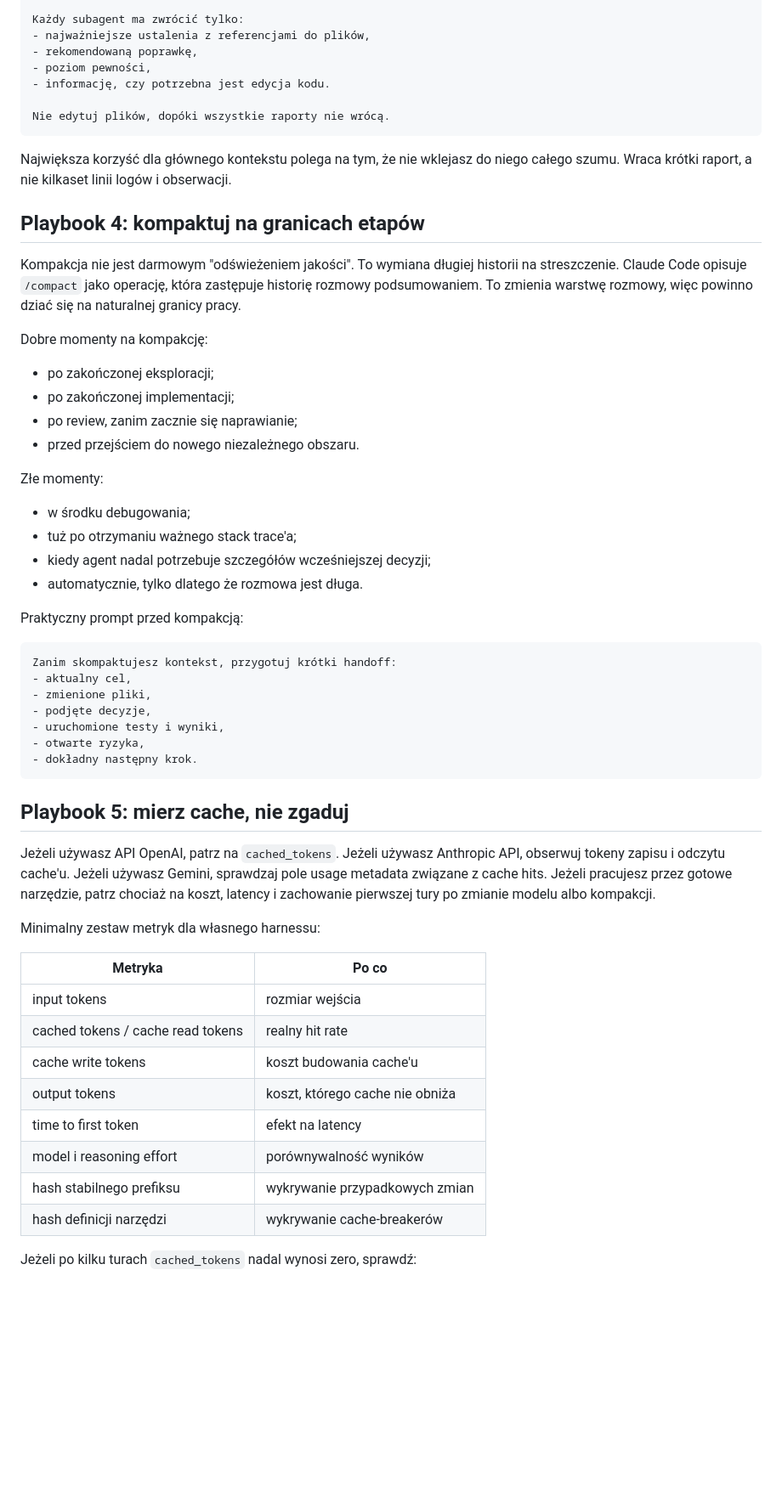
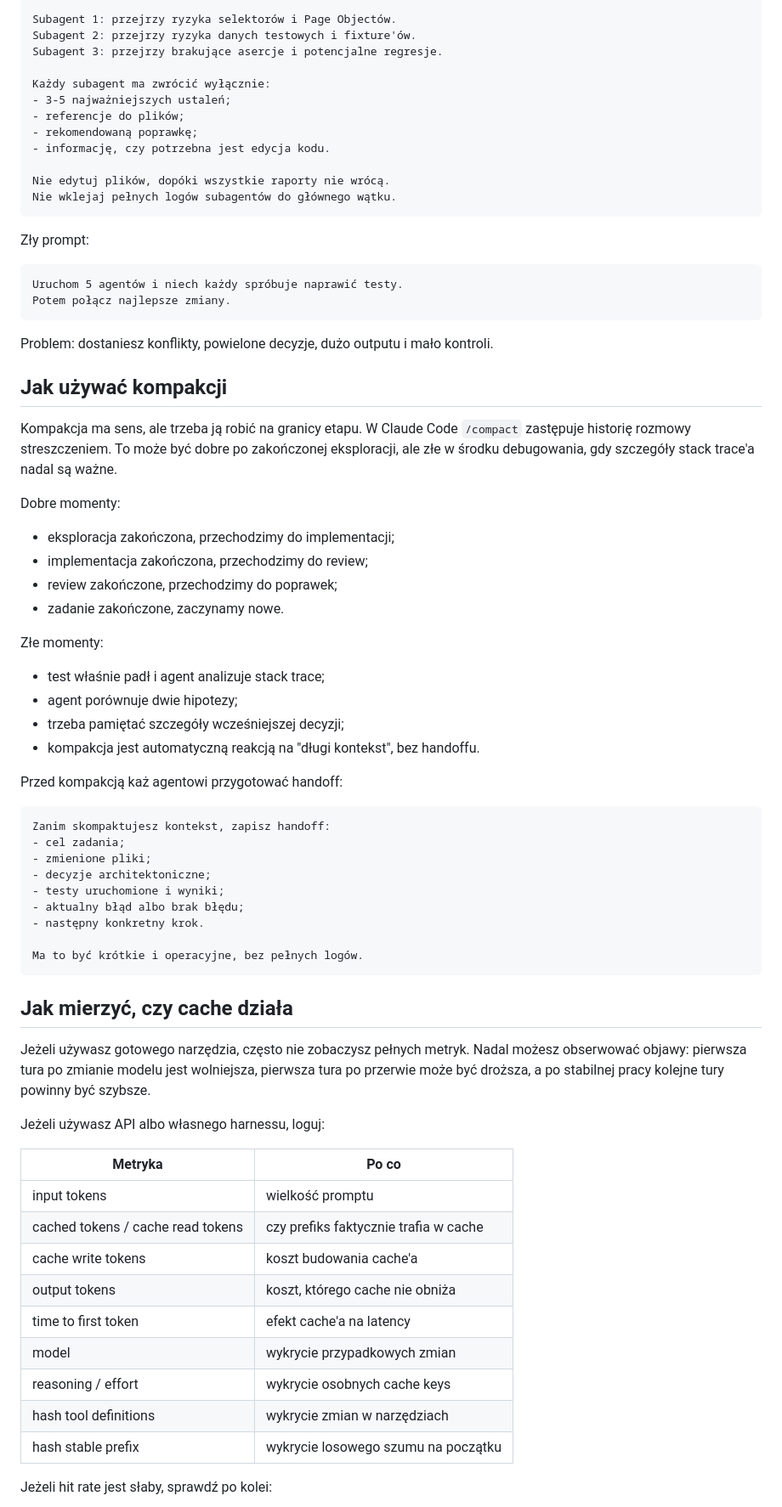
Before and after one commit to AI-Testers-pl/playwright-multiagent-demo, a Markdown page: BONUS-cache-w-agentach-kodujacych.md, the part around one of its changes. Shown at 85% size. GitHub-like rendering; blank space fills up the shorter version.

````diff
--- a/BONUS-cache-w-agentach-kodujacych.md
+++ b/BONUS-cache-w-agentach-kodujacych.md
@@ -153,61 +174,76 @@ Uruchom trzech subagentów read-only:
 
-Każdy subagent ma zwrócić tylko:
-- najważniejsze ustalenia z referencjami do plików,
-- rekomendowaną poprawkę,
-- poziom pewności,
+Subagent 1: przejrzy ryzyka selektorów i Page Objectów.
+Subagent 2: przejrzy ryzyka danych testowych i fixture'ów.
+Subagent 3: przejrzy brakujące asercje i potencjalne regresje.
+
+Każdy subagent ma zwrócić wyłącznie:
+- 3-5 najważniejszych ustaleń;
+- referencje do plików;
+- rekomendowaną poprawkę;
 - informację, czy potrzebna jest edycja kodu.
 
 Nie edytuj plików, dopóki wszystkie raporty nie wrócą.
+Nie wklejaj pełnych logów subagentów do głównego wątku.
 ```
 
-Największa korzyść dla głównego kontekstu polega na tym, że nie wklejasz do niego całego szumu. Wraca krótki raport, a nie kilkaset linii logów i obserwacji.
+Zły prompt:
 
-## Playbook 4: kompaktuj na granicach etapów
+```text
+Uruchom 5 agentów i niech każdy spróbuje naprawić testy.
+Potem połącz najlepsze zmiany.
+```
 
-Kompakcja nie jest darmowym "odświeżeniem jakości". To wymiana długiej historii na streszczenie. Claude Code opisuje `/compact` jako operację, która zastępuje historię rozmowy podsumowaniem. To zmienia warstwę rozmowy, więc powinno dziać się na naturalnej granicy pracy.
+Problem: dostaniesz konflikty, powielone decyzje, dużo outputu i mało kontroli.
 
-Dobre momenty na kompakcję:
+## Jak używać kompakcji
 
-- po zakończonej eksploracji;
-- po zakończonej implementacji;
-- po review, zanim zacznie się naprawianie;
-- przed przejściem do nowego niezależnego obszaru.
+Kompakcja ma sens, ale trzeba ją robić na granicy etapu. W Claude Code `/compact` zastępuje historię rozmowy streszczeniem. To może być dobre po zakończonej eksploracji, ale złe w środku debugowania, gdy szczegóły stack trace'a nadal są ważne.
+
+Dobre momenty:
+
+- eksploracja zakończona, przechodzimy do implementacji;
+- implementacja zakończona, przechodzimy do review;
+- review zakończone, przechodzimy do poprawek;
+- zadanie zakończone, zaczynamy nowe.
 
 Złe momenty:
 
-- w środku debugowania;
-- tuż po otrzymaniu ważnego stack trace'a;
-- kiedy agent nadal potrzebuje szczegółów wcześniejszej decyzji;
-- automatycznie, tylko dlatego że rozmowa jest długa.
+- test właśnie padł i agent analizuje stack trace;
+- agent porównuje dwie hipotezy;
+- trzeba pamiętać szczegóły wcześniejszej decyzji;
+- kompakcja jest automatyczną reakcją na "długi kontekst", bez handoffu.
 
-Praktyczny prompt przed kompakcją:
+Przed kompakcją każ agentowi przygotować handoff:
 
 ```text
-Zanim skompaktujesz kontekst, przygotuj krótki handoff:
-- aktualny cel,
-- zmienione pliki,
-- podjęte decyzje,
-- uruchomione testy i wyniki,
-- otwarte ryzyka,
-- dokładny następny krok.
+Zanim skompaktujesz kontekst, zapisz handoff:
+- cel zadania;
+- zmienione pliki;
+- decyzje architektoniczne;
+- testy uruchomione i wyniki;
+- aktualny błąd albo brak błędu;
+- następny konkretny krok.
+
+Ma to być krótkie i operacyjne, bez pełnych logów.
 ```
 
-## Playbook 5: mierz cache, nie zgaduj
+## Jak mierzyć, czy cache działa
 
-Jeżeli używasz API OpenAI, patrz na `cached_tokens`. Jeżeli używasz Anthropic API, obserwuj tokeny zapisu i odczytu cache'u. Jeżeli używasz Gemini, sprawdzaj pole usage metadata związane z cache hits. Jeżeli pracujesz przez gotowe narzędzie, patrz chociaż na koszt, latency i zachowanie pierwszej tury po zmianie modelu albo kompakcji.
+Jeżeli używasz gotowego narzędzia, często nie zobaczysz pełnych metryk. Nadal możesz obserwować objawy: pierwsza tura po zmianie modelu jest wolniejsza, pierwsza tura po przerwie może być droższa, a po stabilnej pracy kolejne tury powinny być szybsze.
 
-Minimalny zestaw metryk dla własnego harnessu:
+Jeżeli używasz API albo własnego harnessu, loguj:
 
 | Metryka | Po co |
 | --- | --- |
-| input tokens | rozmiar wejścia |
-| cached tokens / cache read tokens | realny hit rate |
-| cache write tokens | koszt budowania cache'u |
+| input tokens | wielkość promptu |
+| cached tokens / cache read tokens | czy prefiks faktycznie trafia w cache |
+| cache write tokens | koszt budowania cache'a |
 | output tokens | koszt, którego cache nie obniża |
-| time to first token | efekt na latency |
-| model i reasoning effort | porównywalność wyników |
-| hash stabilnego prefiksu | wykrywanie przypadkowych zmian |
-| hash definicji narzędzi | wykrywanie cache-breakerów |
+| time to first token | efekt cache'a na latency |
+| model | wykrycie przypadkowych zmian |
+| reasoning / effort | wykrycie osobnych cache keys |
+| hash tool definitions | wykrycie zmian w narzędziach |
+| hash stable prefix | wykrycie losowego szumu na początku |
 
-Jeżeli po kilku turach `cached_tokens` nadal wynosi zero, sprawdź:
+Jeżeli hit rate jest słaby, sprawdź po kolei:
 
````
Also changed, not shown: other parts of BONUS-cache-w-agentach-kodujacych.md (+231 -167 lines).
